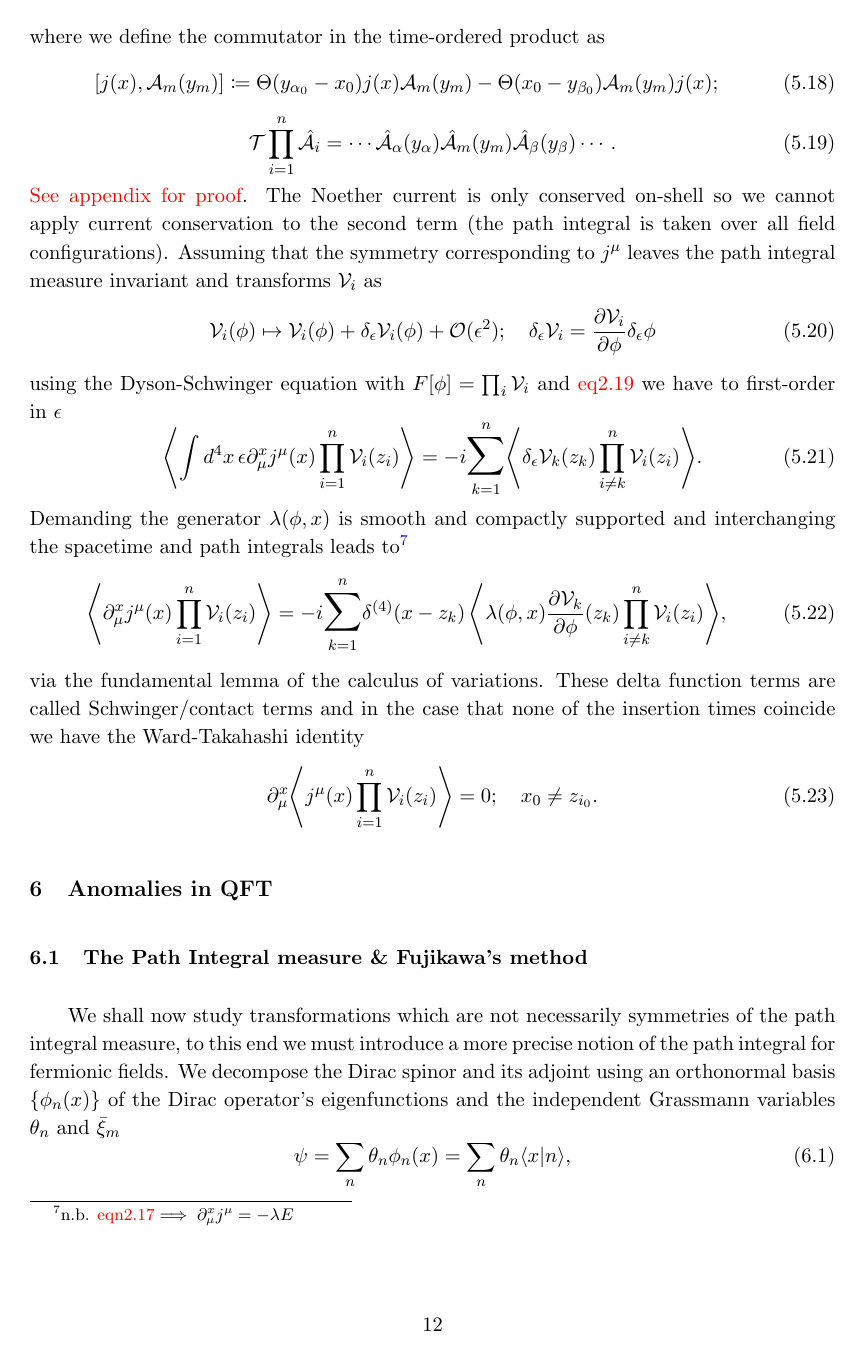
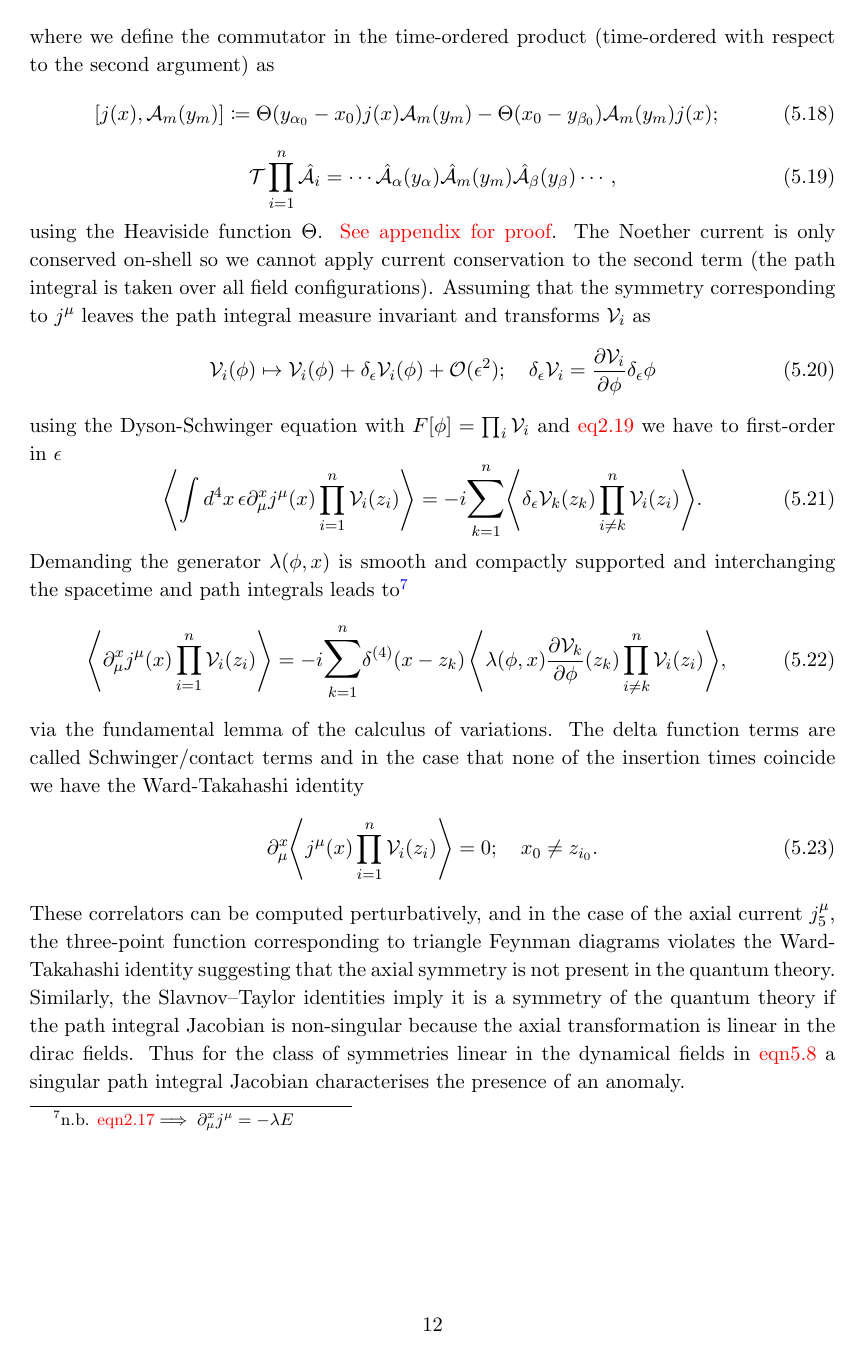
Before and after one commit to Kofi-O/Dai-Freed, a LaTeX document (report.tex): page 13 of 20. Compiled offline with pdfLaTeX.

Commit message:
Ward-Takahashi done

```diff
--- a/report.tex
+++ b/report.tex
@@ -574,7 +576,8 @@ TO INDICATE A TIME-ORDERED PROD][ADD PROOF L8R]
   \mathlarger{\mathlarger{\sum}}_{k = 1}^{n}{ \delta(x_0 - z_{k_0})
     \!\Braket{\left[j^0(x), \mathcal{V}_k(z_k)\right]\prod^n_{i\neq k}{\!\mathcal{V}_i(z_i)} } }.
 \end{equation}
-where we define the commutator in the time-ordered product as
+where we define the commutator in the time-ordered product
+(time-ordered with respect to the second argument) as
 \begin{equation}
   [j(x),\mathcal{A}_m(y_m) ] \coloneq
   \Theta(y_{\alpha_0} - x_0)j(x)\mathcal{A}_m(y_m) -
@@ -583,9 +586,9 @@ where we define the commutator in the time-ordered product as
 \begin{equation}
   \mathcal{T}\prod_{i=1}^n{\hat{\mathcal{A}}_i} =
   \cdots \hat{\mathcal{A}}_{\alpha}(y_\alpha) \hat{\mathcal{A}}_m(y_m)
-  \hat{\mathcal{A}}_{\beta}(y_\beta) \cdots.
+  \hat{\mathcal{A}}_{\beta}(y_\beta) \cdots,
 \end{equation}
-\textcolor{red}{See appendix for proof}.
+using the Heaviside function $\Theta$. \textcolor{red}{See appendix for proof}.
 The Noether current is only conserved on-shell so we cannot apply
 current conservation to the second term (the path integral
 is taken over all field configurations). Assuming that
@@ -613,13 +616,23 @@ leads to\footnote{n.b. \textcolor{red}{eqn2.17}$ \implies \partial^x_\mu j^\mu =
   \prod_{i \neq k}^n{\mathcal{V}_i(z_i)}} },
 \end{equation}
 via the fundamental lemma of the calculus of variations.
-These delta function terms are called Schwinger/contact terms
+The delta function terms are called Schwinger/contact terms
 and in the case that none of the insertion times coincide we have
 the Ward-Takahashi identity
 \begin{equation}
   \partial^x_{\mu}\!\Braket{j^\mu(x)\prod^n_{i=1}{\mathcal{V}_i(z_i)}} = 0;
   \quad x_0 \neq z_{i_0}.
 \end{equation}
+These correlators can be computed perturbatively, and in the case
+of the axial current $j^\mu_5$, the three-point function corresponding
+to triangle Feynman diagrams violates the Ward-Takahashi identity
+suggesting that the axial symmetry is not present in the quantum theory.
+Similarly, the Slavnov–Taylor identities imply it is a symmetry of
+the quantum theory if the path integral Jacobian is non-singular
+because the axial transformation is linear in the dirac fields.
+Thus for the class of symmetries linear in the dynamical fields
+in \textcolor{red}{eqn5.8} a singular path integral Jacobian
+characterises the presence of an anomaly.
 
 \section{Anomalies in QFT}
 
```
Also changed, not shown: report.pdf, report.tex (16 more changed lines), 5 other files.
